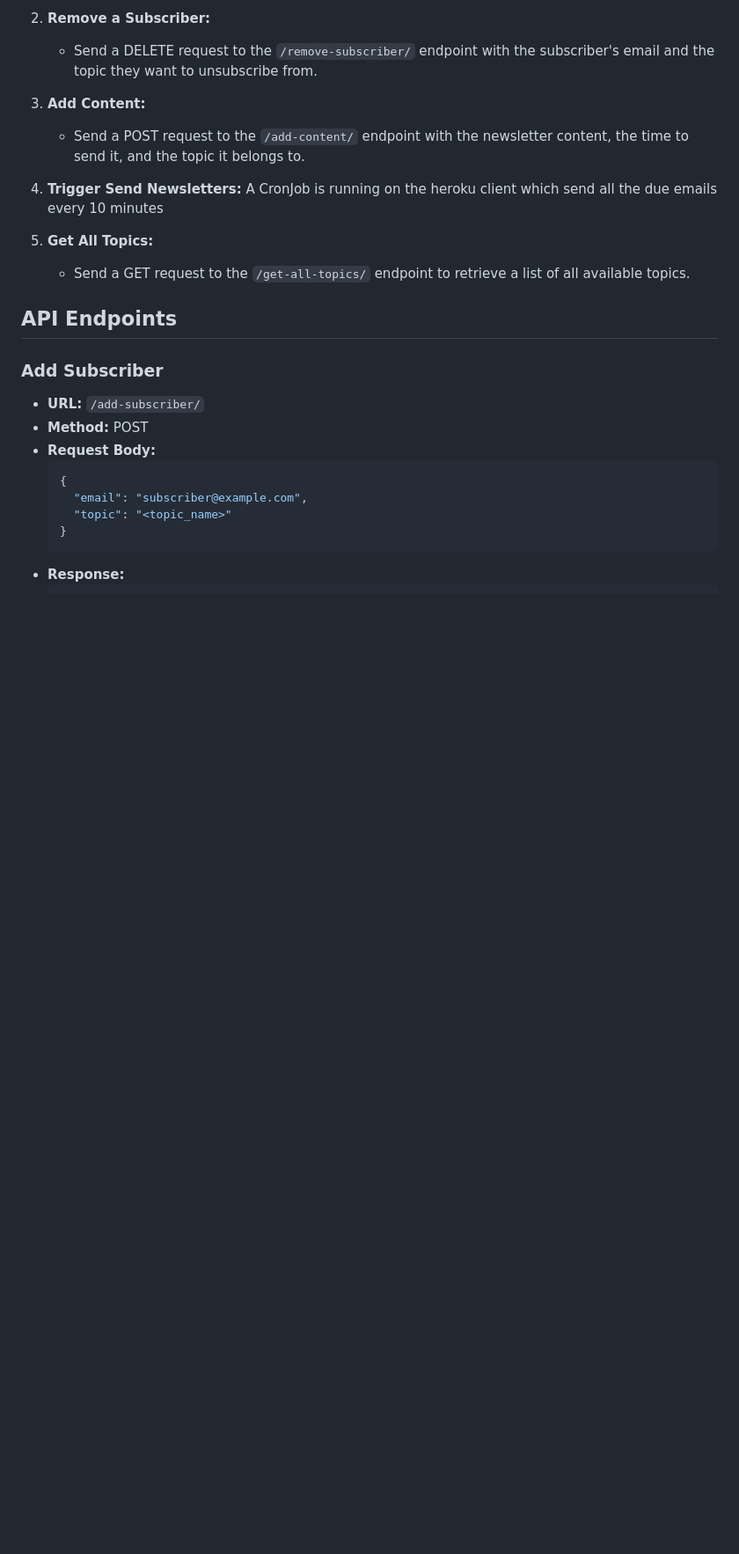
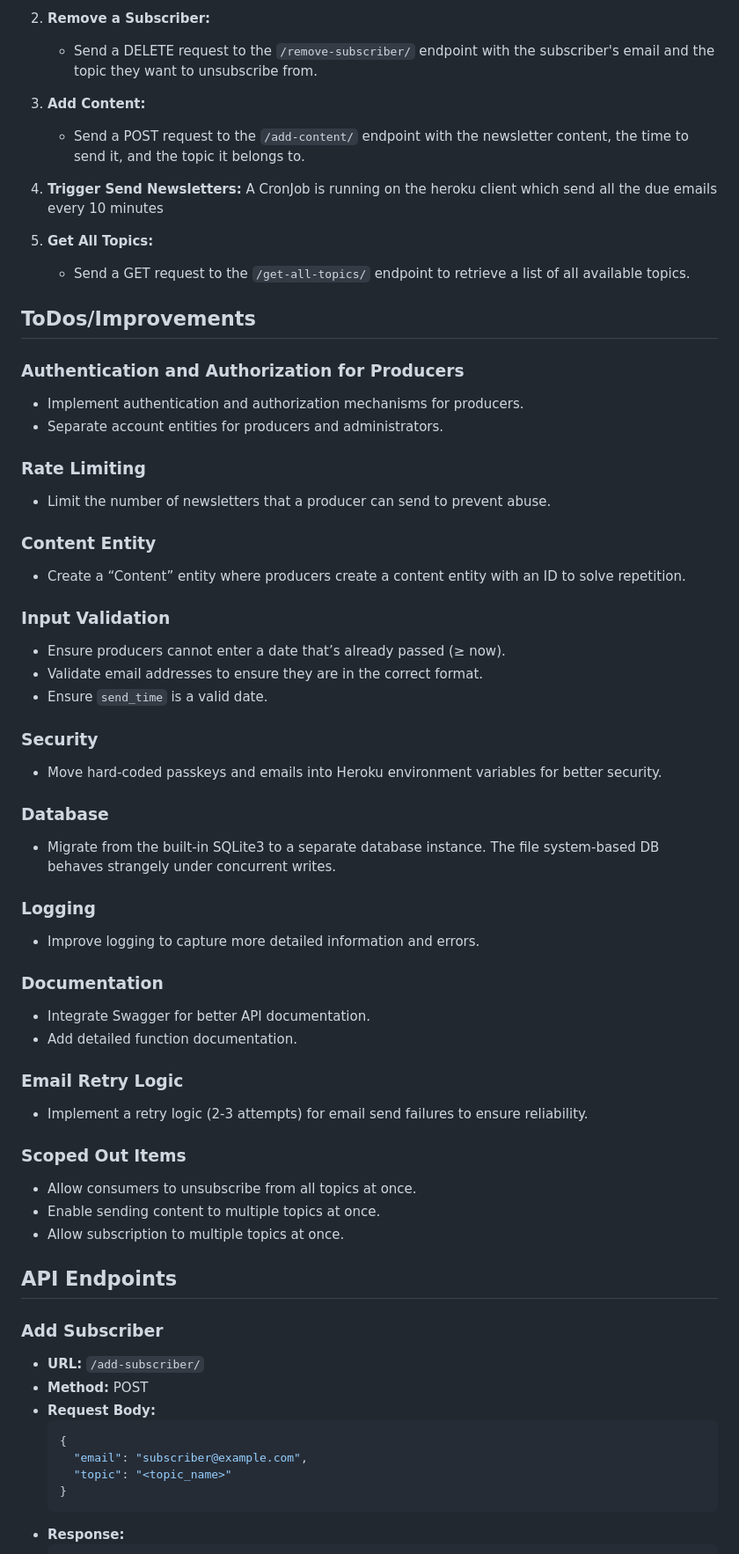
Before and after one commit to pixlmaster/PersonaNewsLetter, a Markdown page: README.md, the part around the change printed below. Shown: that part at 88% size. Drawn GitHub-style; blank space fills up the shorter version.

Commit message:
add pitfalls/improvements

```diff
--- a/README.md
+++ b/README.md
@@ -49,6 +49,45 @@ NOTE : USE POSTMAN COLLECTION ATTACHED IN THE PROJECT FOR EASE OF USE
 
 5. **Get All Topics:**
     - Send a GET request to the `/get-all-topics/` endpoint to retrieve a list of all available topics.
+
+## ToDos/Improvements
+
+### Authentication and Authorization for Producers
+- Implement authentication and authorization mechanisms for producers.
+- Separate account entities for producers and administrators.
+
+### Rate Limiting
+- Limit the number of newsletters that a producer can send to prevent abuse.
+
+### Content Entity
+- Create a “Content” entity where producers create a content entity with an ID to solve repetition.
+
+### Input Validation
+- Ensure producers cannot enter a date that’s already passed (≥ now).
+- Validate email addresses to ensure they are in the correct format.
+- Ensure `send_time` is a valid date.
+
+### Security
+- Move hard-coded passkeys and emails into Heroku environment variables for better security.
+
+### Database
+- Migrate from the built-in SQLite3 to a separate database instance. The file system-based DB behaves strangely under concurrent writes.
+
+### Logging
+- Improve logging to capture more detailed information and errors.
+
+### Documentation
+- Integrate Swagger for better API documentation.
+- Add detailed function documentation.
+
+### Email Retry Logic
+- Implement a retry logic (2-3 attempts) for email send failures to ensure reliability.
+
+### Scoped Out Items
+- Allow consumers to unsubscribe from all topics at once.
+- Enable sending content to multiple topics at once.
+- Allow subscription to multiple topics at once.
+
 
 ## API Endpoints
 
```
Also changed, not shown: other parts of README.md (+1 -1 lines).
